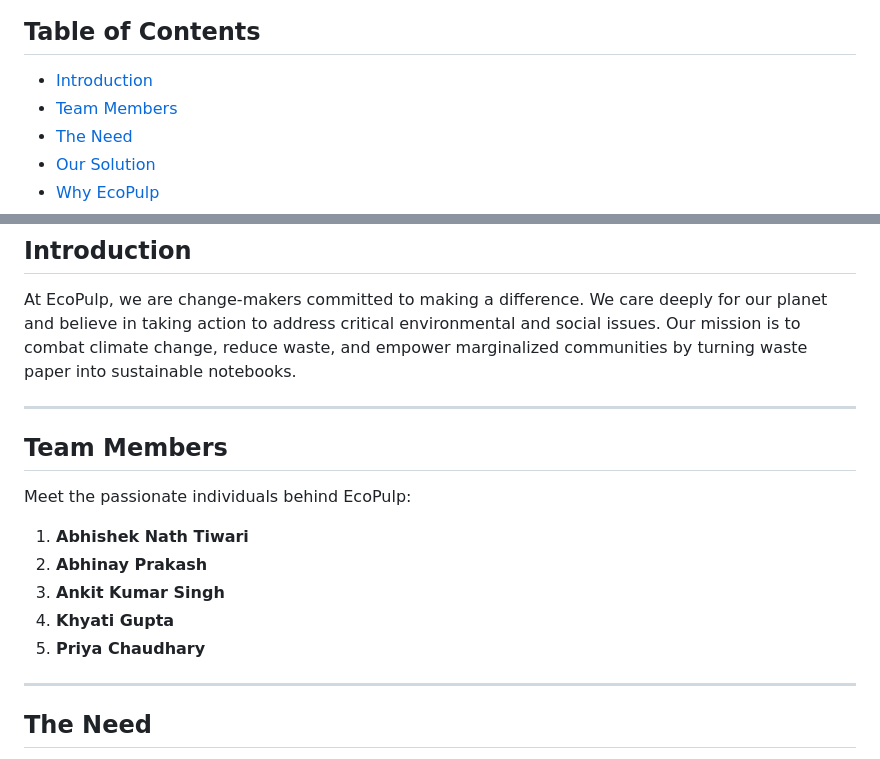
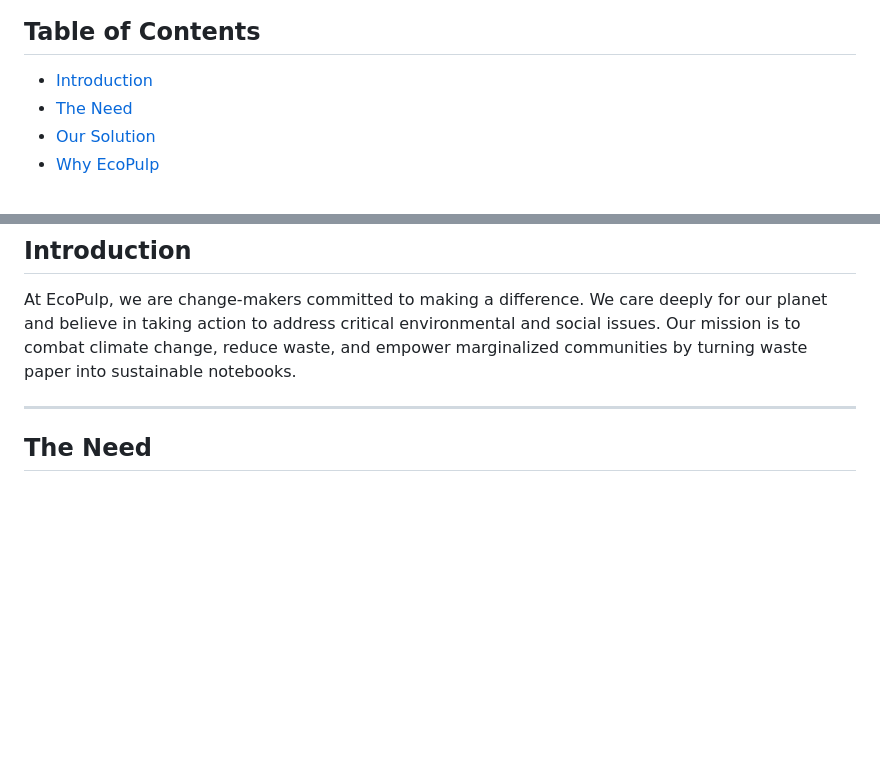
Before and after one commit to abhint1/Ecopulp, a Markdown page: README.md, 2 parts joined by grey strips. Rendered like a GitHub page; blank space fills up the shorter version.

```diff
--- a/README.md
+++ b/README.md
@@ -5,7 +5,6 @@
 
 ## Table of Contents
 - [Introduction](#introduction)
-- [Team Members](#team-members)
 - [The Need](#the-need)
 - [Our Solution](#our-solution)
 - [Why EcoPulp](#why-ecopulp)
@@ -20,18 +19,6 @@
 ## Introduction
 
 At EcoPulp, we are change-makers committed to making a difference. We care deeply for our planet and believe in taking action to address critical environmental and social issues. Our mission is to combat climate change, reduce waste, and empower marginalized communities by turning waste paper into sustainable notebooks.
-
----
-
-## Team Members
-
-Meet the passionate individuals behind EcoPulp:
-
-1. **Abhishek Nath Tiwari**
-2. **Abhinay Prakash**
-3. **Ankit Kumar Singh**
-4. **Khyati Gupta**
-5. **Priya Chaudhary**
 
 ---
 
```
